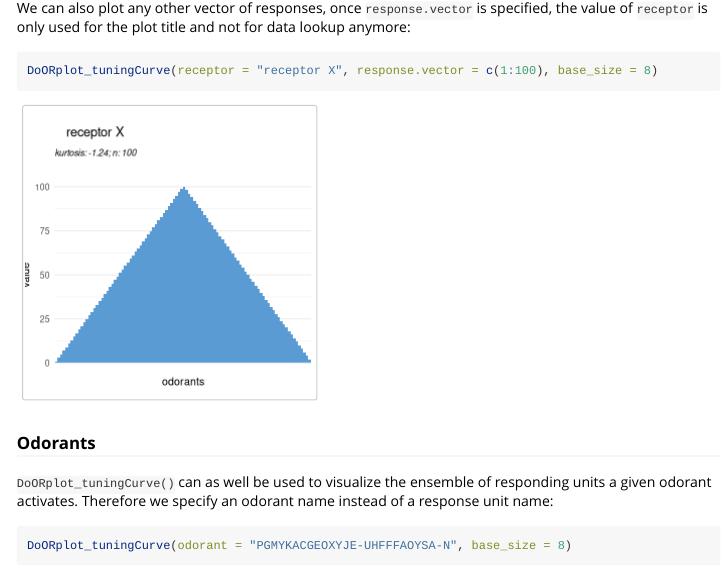
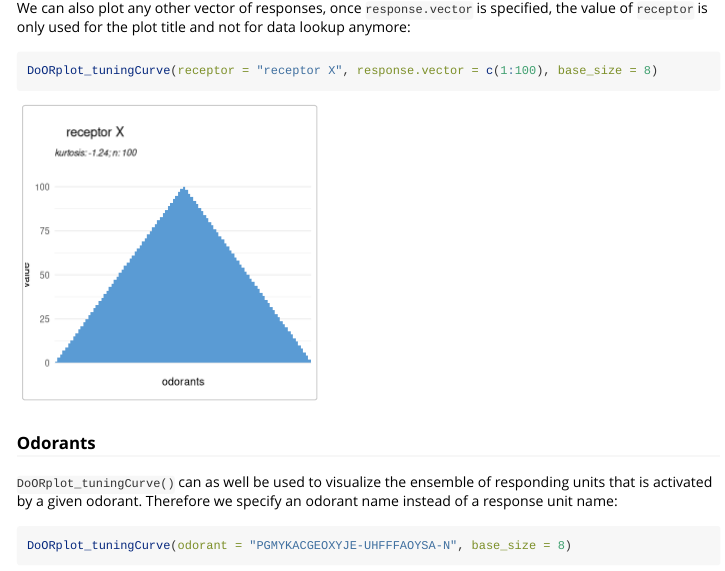
Before and after one commit to ropensci/DoOR.functions, an R Markdown document (vignettes/DoOR_visualizations.Rmd): the page in a window 1100 px wide, from 1890 px down. Rendered offline with R 4.5, knitr and Pandoc, with nearby package versions; some code elsewhere in the file could not run offline; long lines of code are wrapped.

Commit message:
Update DoOR_visualizations.Rmd

````diff
--- a/vignettes/DoOR_visualizations.Rmd
+++ b/vignettes/DoOR_visualizations.Rmd
@@ -69,7 +69,7 @@ DoORplot_tuningCurve(receptor = "receptor X", response.vector = c(1:100), base_s
 ```
 
 ### Odorants
-`DoORplot_tuningCurve()` can as well be used to visualize the ensemble of responding units a given odorant activates. Therefore we specify an odorant name instead of a response unit name:
+`DoORplot_tuningCurve()` can as well be used to visualize the ensemble of responding units that is activated by a given odorant. Therefore we specify an odorant name instead of a response unit name:
 ```{r}
 DoORplot_tuningCurve(odorant = "PGMYKACGEOXYJE-UHFFFAOYSA-N", base_size = 8)
 ```
````
